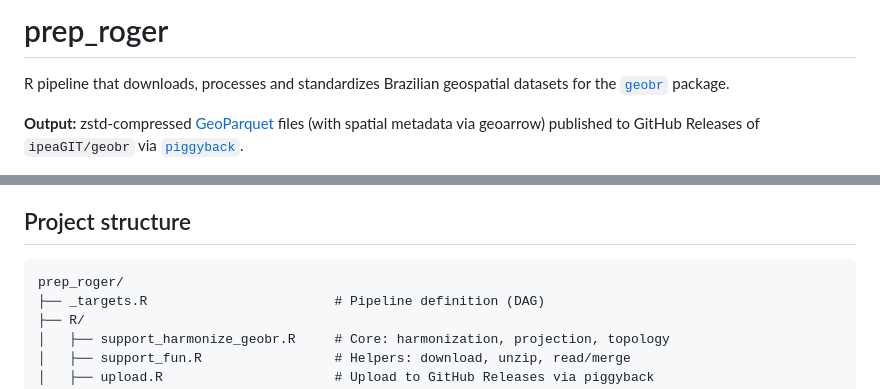
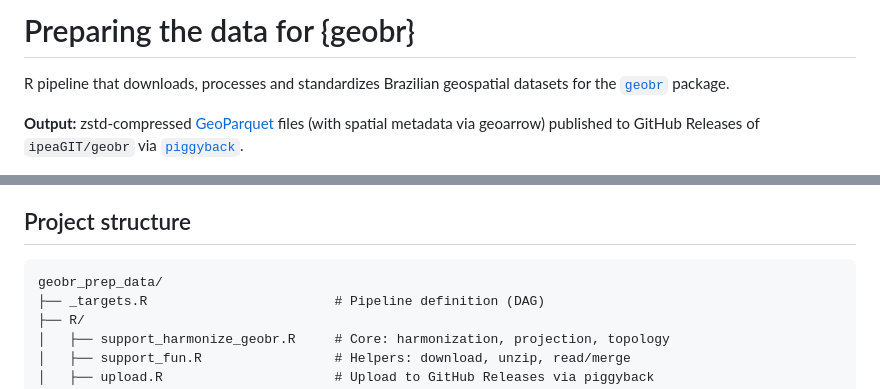
Before and after one commit to ipeaGIT/geobr_prep_data, a Markdown page: README.md, 2 parts joined by grey strips. Drawn GitHub-style.

Commit message:
Rename project from prep_roger to geobr_prep_data

````diff
--- a/README.md
+++ b/README.md
@@ -1,4 +1,4 @@
-# prep_roger
+# Preparing the data for {geobr}
 
 R pipeline that downloads, processes and standardizes Brazilian geospatial
 datasets for the [`geobr`](https://github.com/ipeaGIT/geobr) package.
@@ -89,7 +89,7 @@ a simplified Parquet file per year (except POINT datasets).
 ## Project structure
 
 ```
-prep_roger/
+geobr_prep_data/
 ├── _targets.R                        # Pipeline definition (DAG)
 ├── R/
 │   ├── support_harmonize_geobr.R     # Core: harmonization, projection, topology
````
